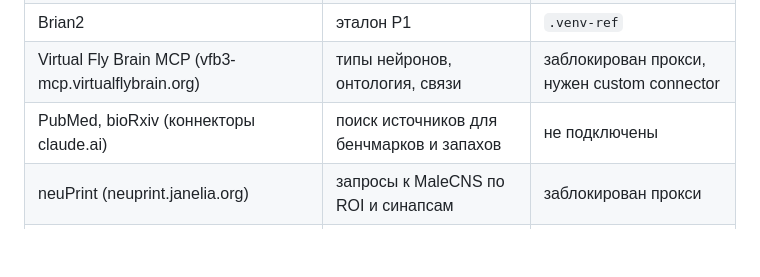
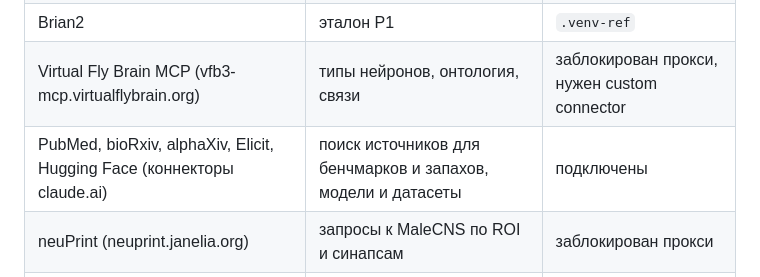
Before and after one commit to arniByte/flyswamp, a Markdown page: docs/ROADMAP.md, the part around the change. Rendered like a GitHub page; blank space fills up the shorter version.

```diff
--- a/docs/ROADMAP.md
+++ b/docs/ROADMAP.md
@@ -108,6 +108,6 @@
 | GitHub-репозитории Shiu, fly-brain, DoOR, flybody, flywire_annotations | эталоны, данные, типы FlyWire | работает |
 | Brian2 | эталон P1 | `.venv-ref` |
 | Virtual Fly Brain MCP (vfb3-mcp.virtualflybrain.org) | типы нейронов, онтология, связи | заблокирован прокси, нужен custom connector |
-| PubMed, bioRxiv (коннекторы claude.ai) | поиск источников для бенчмарков и запахов | не подключены |
+| PubMed, bioRxiv, alphaXiv, Elicit, Hugging Face (коннекторы claude.ai) | поиск источников для бенчмарков и запахов, модели и датасеты | подключены |
 | neuPrint (neuprint.janelia.org) | запросы к MaleCNS по ROI и синапсам | заблокирован прокси |
 | Codex FlyWire | аннотации FlyWire для сопоставления типов | заблокирован прокси |
```
Also changed, not shown: CLAUDE.md (+6 -1 lines).
